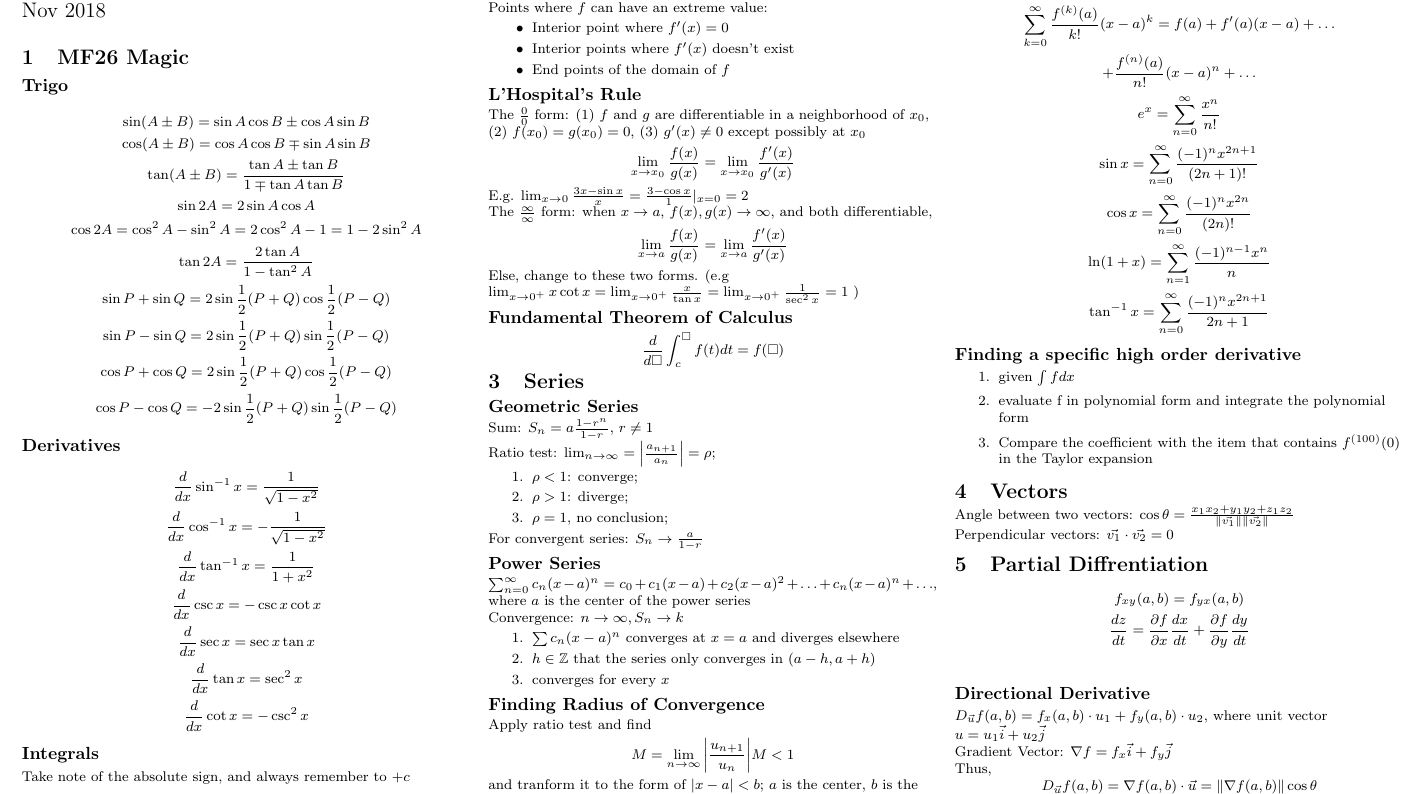
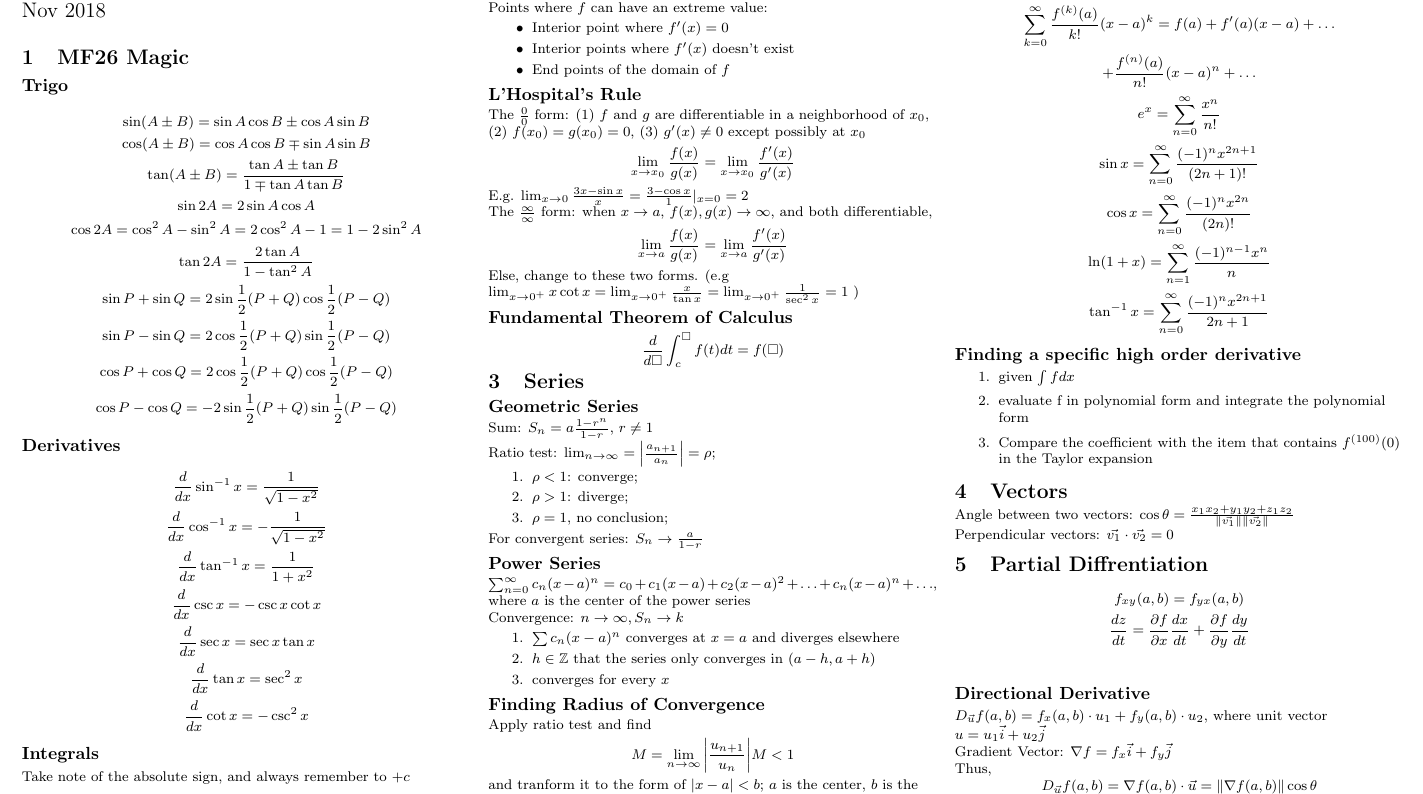
Before and after one commit to tysg/ma1521-cheatsheet, a LaTeX document (MA1521_Cheatsheet.tex): part of page 1 of 2, cut so that both start at the same text. Compiled offline with pdfLaTeX.

Commit message:
Update MA1521_Cheatsheet.tex

```diff
--- a/MA1521_Cheatsheet.tex
+++ b/MA1521_Cheatsheet.tex
@@ -99,8 +99,8 @@
    \cos 2A = \cos ^ 2 A - \sin ^ 2 A = 2\cos^2A - 1 = 1 - 2\sin^2A \\
    \tan 2A = \frac{2 \tan A}{1- \tan^2 A} \\
    \sin P + \sin Q = 2 \sin \frac{1}{2} (P + Q) \cos \frac{1}{2} (P - Q) \\
-   \sin P - \sin Q = 2 \sin \frac{1}{2} (P + Q) \sin \frac{1}{2} (P - Q) \\
-   \cos P + \cos Q = 2 \sin \frac{1}{2} (P + Q) \cos \frac{1}{2} (P - Q) \\
+   \sin P - \sin Q = 2 \cos \frac{1}{2} (P + Q) \sin \frac{1}{2} (P - Q) \\
+   \cos P + \cos Q = 2 \cos \frac{1}{2} (P + Q) \cos \frac{1}{2} (P - Q) \\
    \cos P - \cos Q = -2 \sin \frac{1}{2} (P + Q) \sin \frac{1}{2} (P - Q)
 \end{gather*}
 
```
